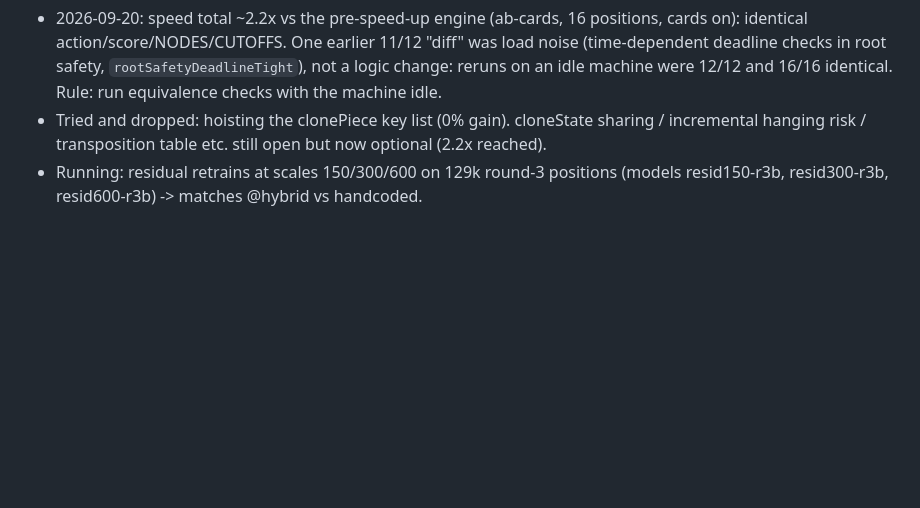
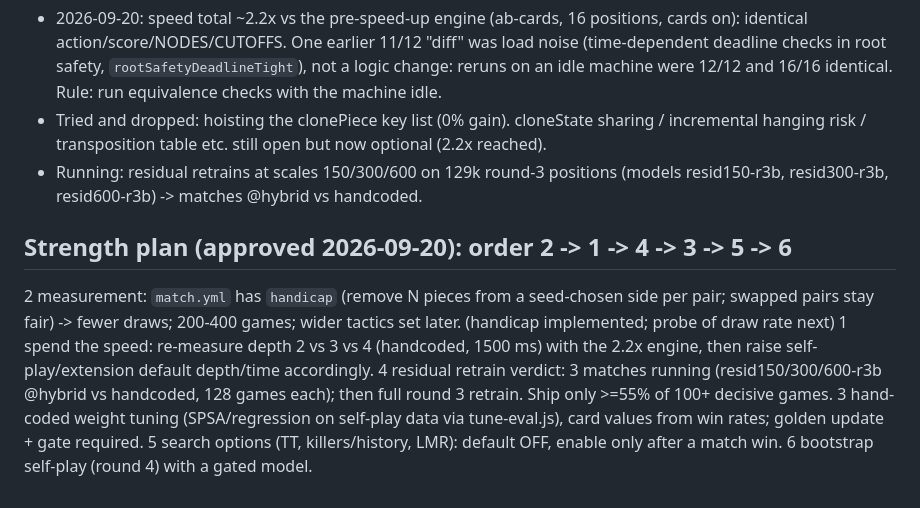
Before and after one commit to Vamp-pire/Augment-Chess-Engine-Twist, a Markdown page: PLAN.md, the part around the change. Drawn GitHub-style; blank space fills up the shorter version.

Commit message:
PLAN: strength plan order

```diff
--- a/PLAN.md
+++ b/PLAN.md
@@ -72,3 +72,11 @@ Order: 1 -> 2 -> 5 -> (3 if worth it) -> 4 as options.
 - 2026-09-20: speed total ~2.2x vs the pre-speed-up engine (ab-cards, 16 positions, cards on): identical action/score/NODES/CUTOFFS. One earlier 11/12 "diff" was load noise (time-dependent deadline checks in root safety, `rootSafetyDeadlineTight`), not a logic change: reruns on an idle machine were 12/12 and 16/16 identical. Rule: run equivalence checks with the machine idle.
 - Tried and dropped: hoisting the clonePiece key list (0% gain). cloneState sharing / incremental hanging risk / transposition table etc. still open but now optional (2.2x reached).
 - Running: residual retrains at scales 150/300/600 on 129k round-3 positions (models resid150-r3b, resid300-r3b, resid600-r3b) -> matches @hybrid<scale> vs handcoded.
+
+## Strength plan (approved 2026-09-20): order 2 -> 1 -> 4 -> 3 -> 5 -> 6
+2 measurement: `match.yml` has `handicap` (remove N pieces from a seed-chosen side per pair; swapped pairs stay fair) -> fewer draws; 200-400 games; wider tactics set later. (handicap implemented; probe of draw rate next)
+1 spend the speed: re-measure depth 2 vs 3 vs 4 (handcoded, 1500 ms) with the 2.2x engine, then raise self-play/extension default depth/time accordingly.
+4 residual retrain verdict: 3 matches running (resid150/300/600-r3b @hybrid vs handcoded, 128 games each); then full round 3 retrain. Ship only >=55% of 100+ decisive games.
+3 hand-coded weight tuning (SPSA/regression on self-play data via tune-eval.js), card values from win rates; golden update + gate required.
+5 search options (TT, killers/history, LMR): default OFF, enable only after a match win.
+6 bootstrap self-play (round 4) with a gated model.
```
